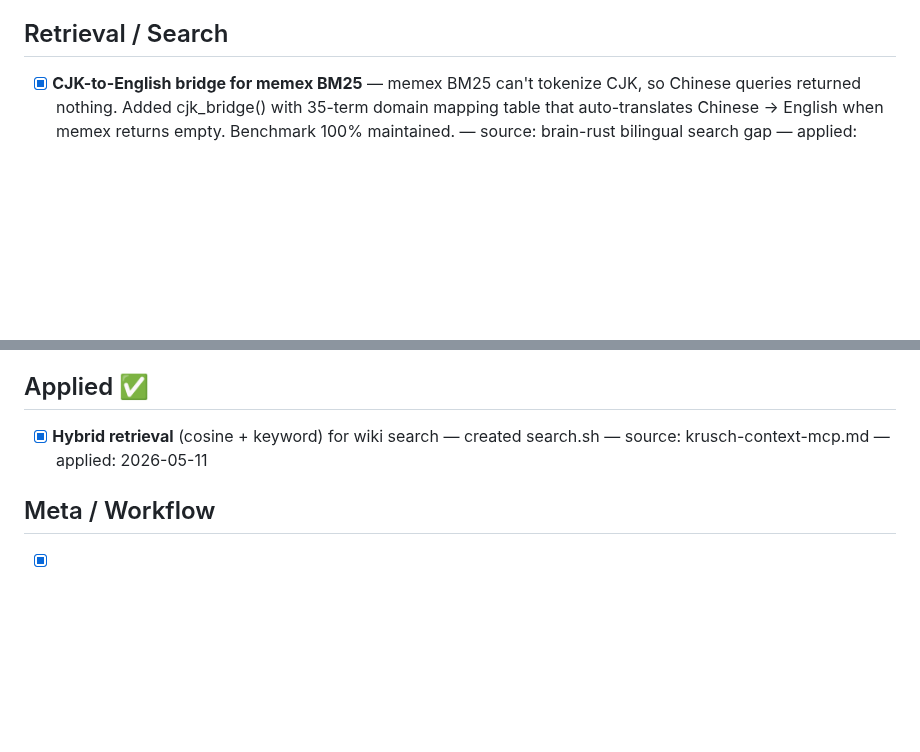
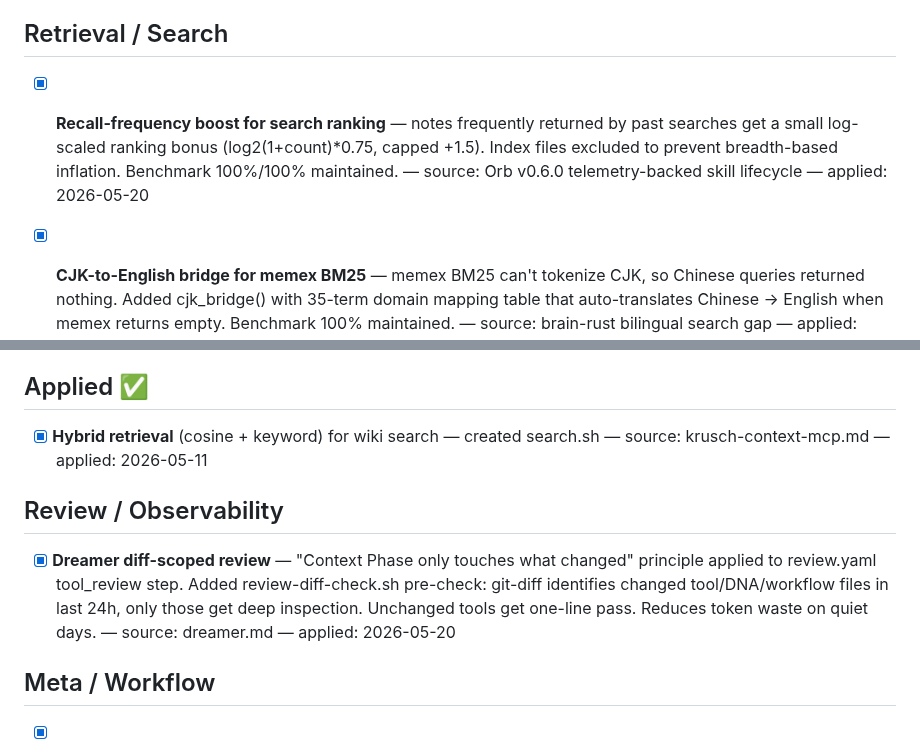
Before and after one commit to kagura-agent/study, a Markdown page: unapplied.md, 2 parts joined by grey strips. Rendered like a GitHub page; blank space fills up the shorter version.

Commit message:
Mark Dreamer diff-scoped review as applied

```diff
--- a/unapplied.md
+++ b/unapplied.md
@@ -10,6 +10,8 @@ When doing study apply rounds, scan this file first instead of grepping 80+ proj
 - [x] **GenericAgent goal_mode budget pattern** — time budget + turn cap + wrap-up on exhaustion for subagent spawning — source: genericagent.md — applied: 2026-05-14 — added Subagent Budget Constraints section to team-lead/SKILL.md: runTimeoutSeconds guidance (120-900s by task type), wrap-up instruction template, timeout handling protocol.
 
 ## Retrieval / Search
+
+- [x] **Recall-frequency boost for search ranking** — notes frequently returned by past searches get a small log-scaled ranking bonus (log2(1+count)*0.75, capped +1.5). Index files excluded to prevent breadth-based inflation. Benchmark 100%/100% maintained. — source: Orb v0.6.0 telemetry-backed skill lifecycle — applied: 2026-05-20
 
 - [x] **CJK-to-English bridge for memex BM25** — memex BM25 can't tokenize CJK, so Chinese queries returned nothing. Added cjk_bridge() with 35-term domain mapping table that auto-translates Chinese → English when memex returns empty. Benchmark 100% maintained. — source: brain-rust bilingual search gap — applied: 2026-05-18
 - [x] **Orb recall frequency logging** — track which wiki notes are actually returned by search, enabling data-driven staleness decisions. Log format: timestamp|intent|query|slugs. Companion recall-report.sh for hot/cold analysis. — source: orb.md (v0.6.0 telemetry-backed skill lifecycle) — applied: 2026-05-18 — added to wiki/search.sh + wiki/scripts/recall-report.sh
@@ -37,6 +39,10 @@ When doing study apply rounds, scan this file first instead of grepping 80+ proj
 
 - [x] **Hybrid retrieval** (cosine + keyword) for wiki search — created search.sh — source: krusch-context-mcp.md — applied: 2026-05-11
 
+## Review / Observability
+
+- [x] **Dreamer diff-scoped review** — "Context Phase only touches what changed" principle applied to review.yaml tool_review step. Added review-diff-check.sh pre-check: git-diff identifies changed tool/DNA/workflow files in last 24h, only those get deep inspection. Unchanged tools get one-line pass. Reduces token waste on quiet days. — source: dreamer.md — applied: 2026-05-20
+
 ## Meta / Workflow
 
 - [x] **Followup daily cap** — add ≥4/day saturation rule to study.yaml entry node, preventing diminishing-return followup loops — source: 05-14 reflection (24 study sessions, 7+ followups with zero new signals in later rounds) — applied: 2026-05-15 — added followup ≥4 cap + global saturation gate (all modes locked → exit) to study.yaml
```
